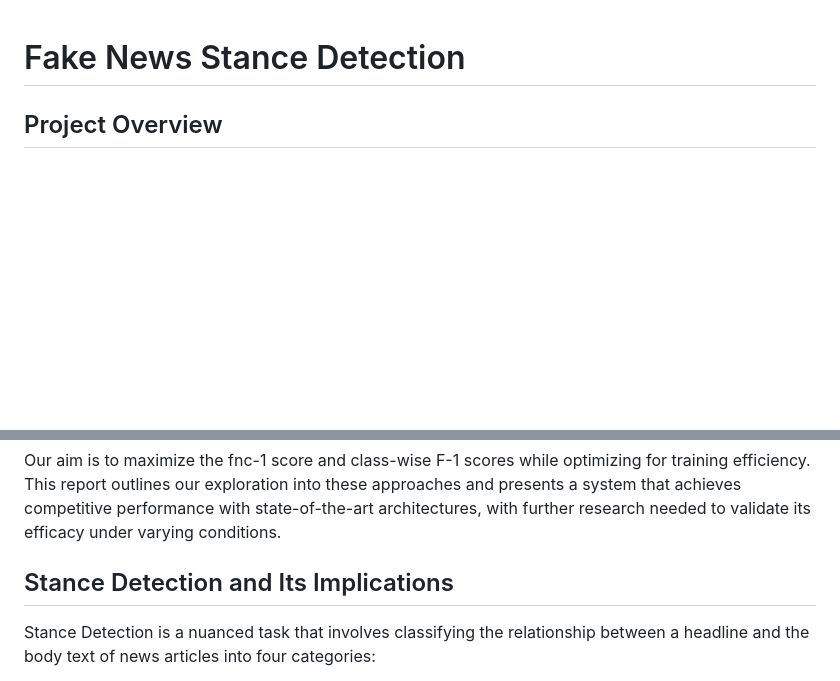
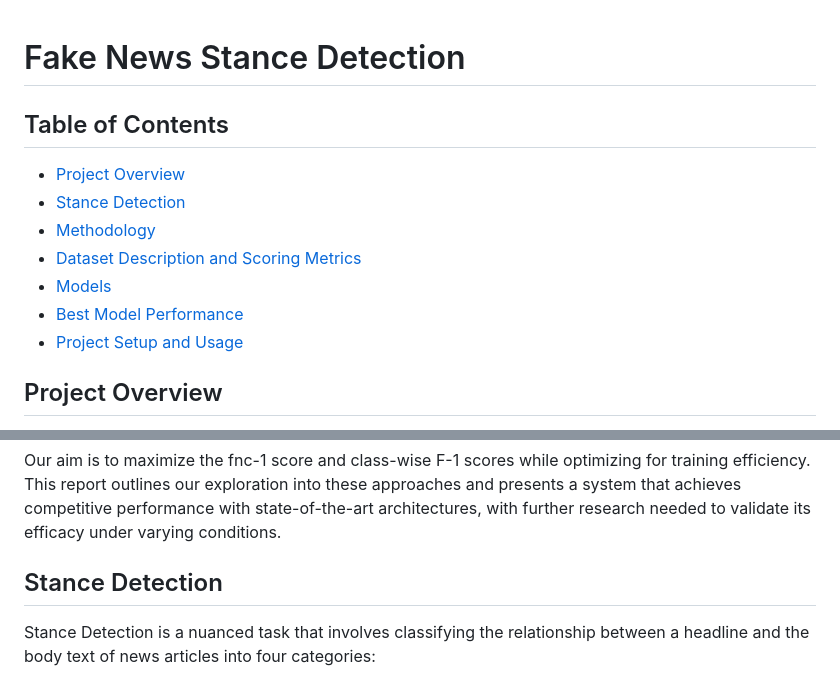
Before and after one commit to joebaarath/ai_project2024, a Markdown page: README.md, 2 parts joined by grey strips. Drawn GitHub-style; blank space fills up the shorter version.

```diff
--- a/README.md
+++ b/README.md
@@ -1,4 +1,13 @@
 # Fake News Stance Detection
+
+## Table of Contents
+- [Project Overview](#project-overview)
+- [Stance Detection](#stance-detection)
+- [Methodology](#methodology)
+- [Dataset Description and Scoring Metrics](#dataset-description-and-scoring-metrics)
+- [Models](#models)
+- [Best Model Performance](#best-model-performance-multilayer-perceptron)
+- [Project Setup and Usage](#project-setup-and-usage)
 
 ## Project Overview
 
@@ -12,7 +21,7 @@ Our project delves into this problem by leveraging the FNC-1 dataset, exploring
 
 Our aim is to maximize the fnc-1 score and class-wise F-1 scores while optimizing for training efficiency. This report outlines our exploration into these approaches and presents a system that achieves competitive performance with state-of-the-art architectures, with further research needed to validate its efficacy under varying conditions.
 
-## Stance Detection and Its Implications
+## Stance Detection
 Stance Detection is a nuanced task that involves classifying the relationship between a headline and the body text of news articles into four categories:
 
 - **Agrees:** The body text is in agreement with the headline.
```
